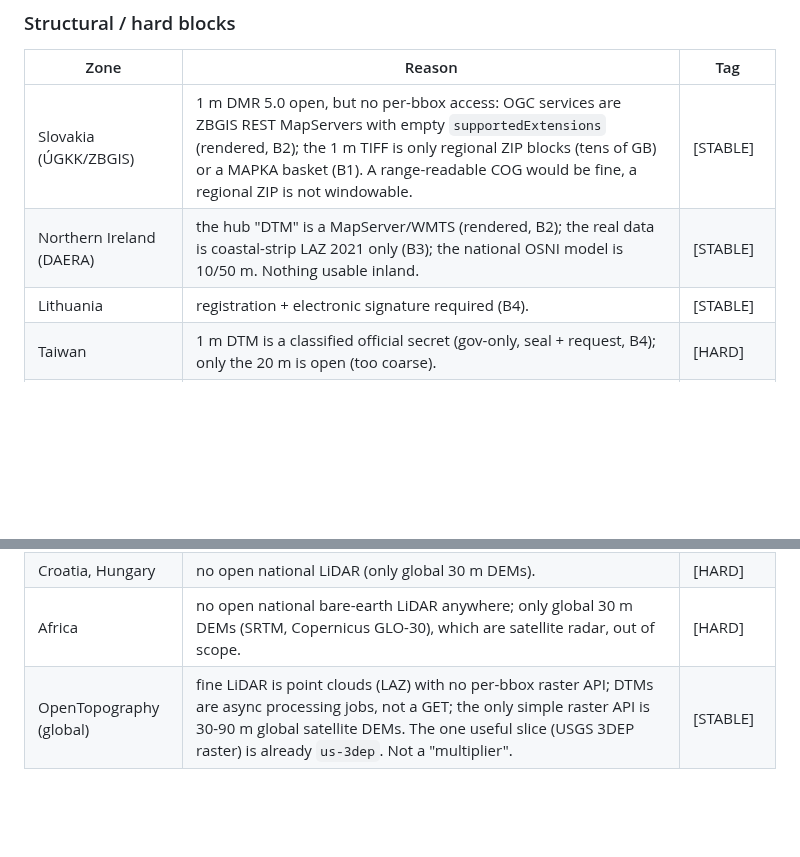
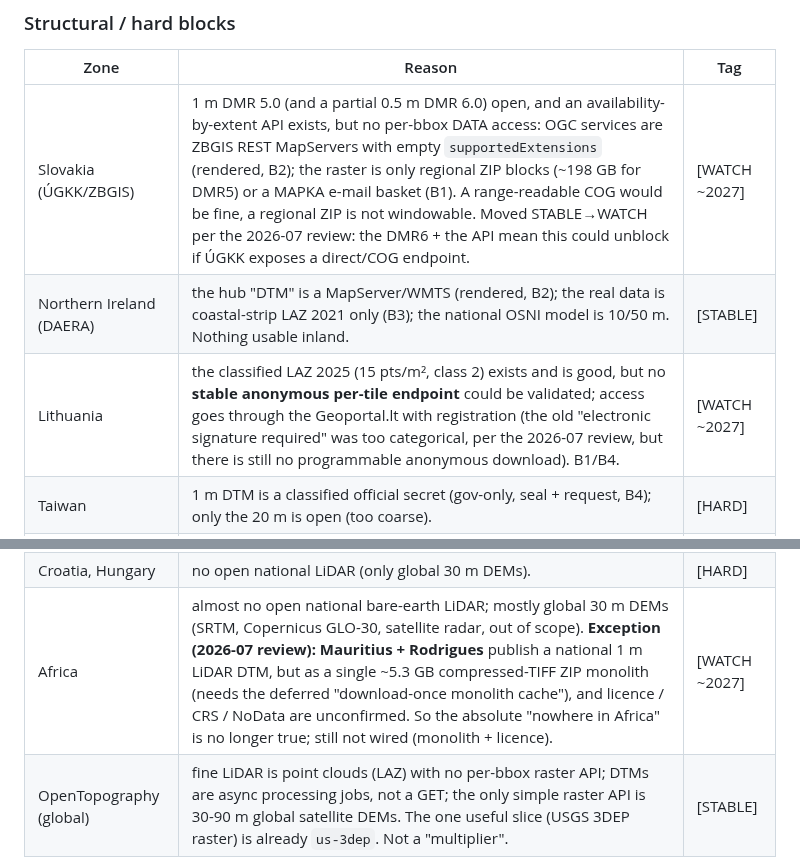
Before and after one commit to nico579/lidar2map, a Markdown page: docs/lidar_providers_roadmap.md, 2 parts joined by grey strips. Drawn GitHub-style; blank space fills up the shorter version.

```diff
--- a/docs/lidar_providers_roadmap.md
+++ b/docs/lidar_providers_roadmap.md
@@ -116,9 +116,9 @@ By access paradigm:
 
 | Zone | Reason | Tag |
 |---|---|---|
-| Slovakia (ÚGKK/ZBGIS) | 1 m DMR 5.0 open, but no per-bbox access: OGC services are ZBGIS REST MapServers with empty `supportedExtensions` (rendered, B2); the 1 m TIFF is only regional ZIP blocks (tens of GB) or a MAPKA basket (B1). A range-readable COG would be fine, a regional ZIP is not windowable. | [STABLE] |
+| Slovakia (ÚGKK/ZBGIS) | 1 m DMR 5.0 (and a partial 0.5 m DMR 6.0) open, and an availability-by-extent API exists, but no per-bbox DATA access: OGC services are ZBGIS REST MapServers with empty `supportedExtensions` (rendered, B2); the raster is only regional ZIP blocks (~198 GB for DMR5) or a MAPKA e-mail basket (B1). A range-readable COG would be fine, a regional ZIP is not windowable. Moved STABLE→WATCH per the 2026-07 review: the DMR6 + the API mean this could unblock if ÚGKK exposes a direct/COG endpoint. | [WATCH ~2027] |
 | Northern Ireland (DAERA) | the hub "DTM" is a MapServer/WMTS (rendered, B2); the real data is coastal-strip LAZ 2021 only (B3); the national OSNI model is 10/50 m. Nothing usable inland. | [STABLE] |
-| Lithuania | registration + electronic signature required (B4). | [STABLE] |
+| Lithuania | the classified LAZ 2025 (15 pts/m², class 2) exists and is good, but no **stable anonymous per-tile endpoint** could be validated; access goes through the Geoportal.lt with registration (the old "electronic signature required" was too categorical, per the 2026-07 review, but there is still no programmable anonymous download). B1/B4. | [WATCH ~2027] |
 | Taiwan | 1 m DTM is a classified official secret (gov-only, seal + request, B4); only the 20 m is open (too coarse). | [HARD] |
 | Iceland (ÍslandsDEM) | not LiDAR: derived from ArcticDEM (satellite stereo, PGC), surface model, not bare-earth. Open service is a 10 m rendered MapServer (B2); the 2 m native is 18x100 km strips via a JS viewer (B1). Criterion: require LiDAR-grade bare-earth, not satellite-stereo DEM. | [HARD] |
 | W. Australia (Landgate) | 1 m LiDAR/DEM on quote + fee (B4); only the coverage index is open, not the data. | [STABLE] |
@@ -126,7 +126,7 @@ By access paradigm:
 | Germany, BKG national | national DGM1 is paid (>= EUR 8,000); `basemap.de` is rendered WMTS (B2, no values via WCS). No free national aggregator; each Land is a dedicated build (9 done, see the candidates below for the rest). | [STABLE] |
 | Italy (national) | national coverage is order-form only; regions open piecemeal (Emilia-Romagna 5 m and Sardinia 1 m integrated; South Tyrol 0.5 m built-up only; other regions each a bespoke GeoServer WCS hunt). | [WATCH ~2027] |
 | Croatia, Hungary | no open national LiDAR (only global 30 m DEMs). | [HARD] |
-| Africa | no open national bare-earth LiDAR anywhere; only global 30 m DEMs (SRTM, Copernicus GLO-30), which are satellite radar, out of scope. | [HARD] |
+| Africa | almost no open national bare-earth LiDAR; mostly global 30 m DEMs (SRTM, Copernicus GLO-30, satellite radar, out of scope). **Exception (2026-07 review): Mauritius + Rodrigues** publish a national 1 m LiDAR DTM, but as a single ~5.3 GB compressed-TIFF ZIP monolith (needs the deferred "download-once monolith cache"), and licence / CRS / NoData are unconfirmed. So the absolute "nowhere in Africa" is no longer true; still not wired (monolith + licence). | [WATCH ~2027] |
 | OpenTopography (global) | fine LiDAR is point clouds (LAZ) with no per-bbox raster API; DTMs are async processing jobs, not a GET; the only simple raster API is 30-90 m global satellite DEMs. The one useful slice (USGS 3DEP raster) is already `us-3dep`. Not a "multiplier". | [STABLE] |
 
 ### Candidates: two integrated, one blocked (2026-07-15)
```
Also changed, not shown: other parts of docs/lidar_providers_roadmap.md (+55 -1 lines).
